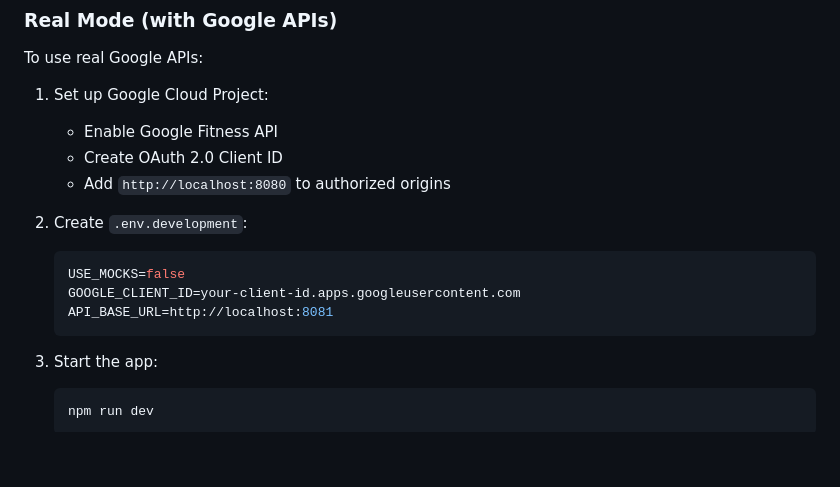
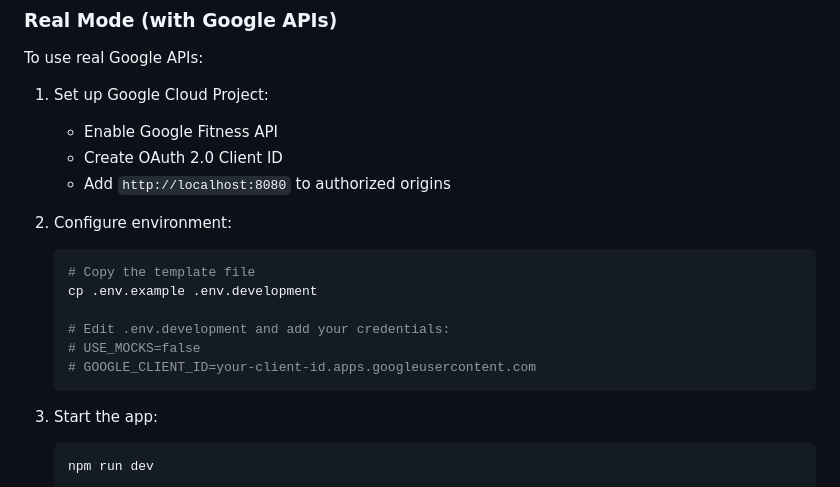
Before and after one commit to selotape/LockIn, a Markdown page: README.md, the part around the change. Rendered like a GitHub page; blank space fills up the shorter version.

Commit message:
Update README setup instructions to use .env templates
- Change from hardcoded credentials to copying .env.example
- Reference new .env template files in setup instructions
- Improves security by not showing credential examples

🤖 Generated with [Claude Code](https://claude.com/claude-code)

Co-Authored-By: Claude Sonnet 4.5 <noreply@anthropic.com>

````diff
--- a/README.md
+++ b/README.md
@@ -127,11 +127,14 @@ To use real Google APIs:
    - Create OAuth 2.0 Client ID
    - Add `http://localhost:8080` to authorized origins
 
-2. Create `.env.development`:
-   ```env
-   USE_MOCKS=false
-   GOOGLE_CLIENT_ID=your-client-id.apps.googleusercontent.com
-   API_BASE_URL=http://localhost:8081
+2. Configure environment:
+   ```bash
+   # Copy the template file
+   cp .env.example .env.development
+
+   # Edit .env.development and add your credentials:
+   # USE_MOCKS=false
+   # GOOGLE_CLIENT_ID=your-client-id.apps.googleusercontent.com
    ```
 
 3. Start the app:
````
